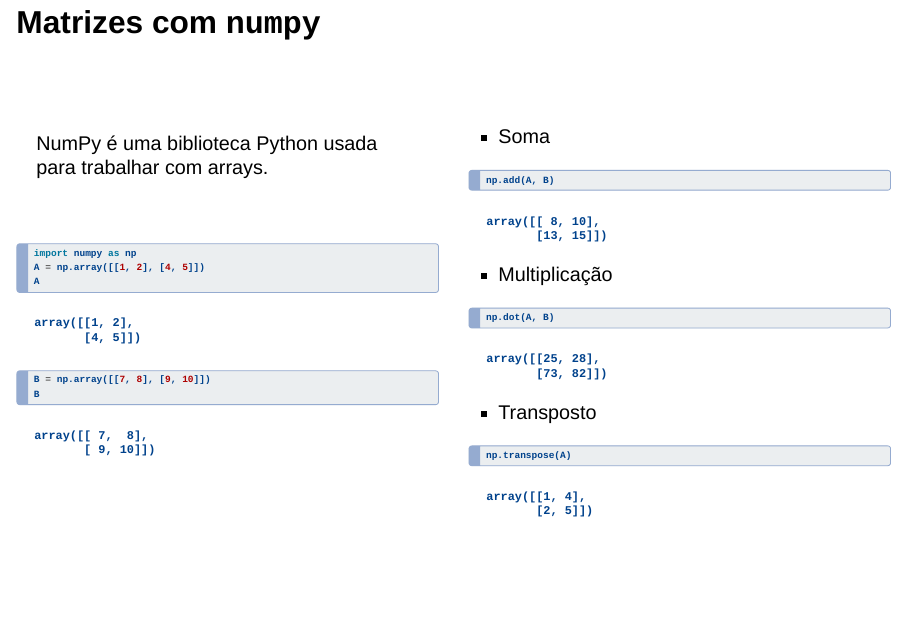
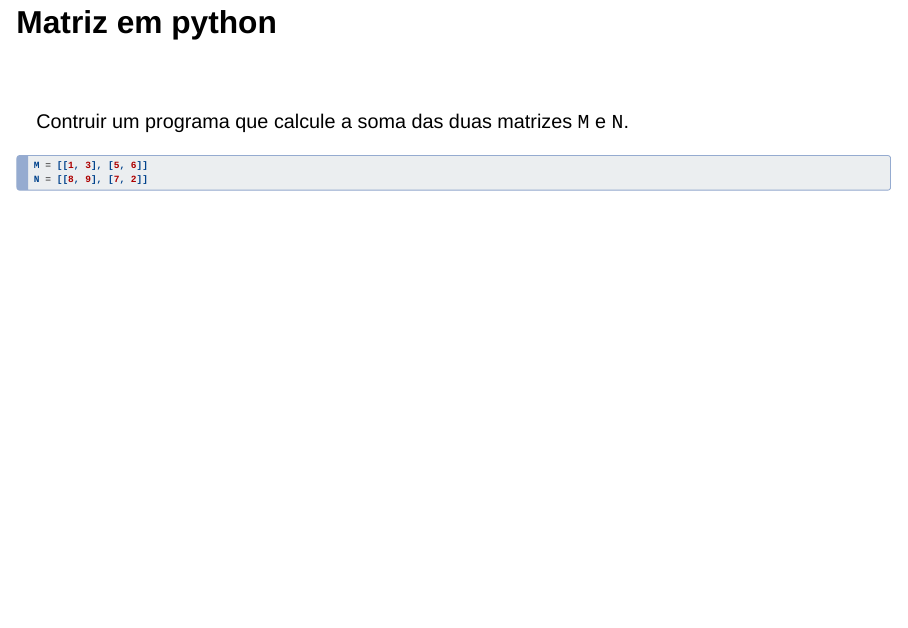
Before and after one commit to unasp-aulas/construir-algoritmos, a Quarto document (docs/index.qmd): page 59 of 70 before the commit and page 59 of 71 after it. Rendered offline with R 4.5, knitr and Pandoc in place of Quarto, with nearby package versions; drawn as Slidy slides in place of the format the file asks for; some code elsewhere in the file could not run offline.

Commit message:
feat: add exercise

````diff
--- a/docs/index.qmd
+++ b/docs/index.qmd
@@ -1057,6 +1057,17 @@ Acessando os valores de uma matrix
 matrix[2][3]
 ```
 
+## Matriz em python
+
+\
+
+Contruir um programa que calcule a soma das duas matrizes `M` e `N`.
+
+```{.python}
+M = [[1, 3], [5, 6]]
+N = [[8, 9], [7, 2]]
+```
+
 ## Matrizes com `numpy`
 
 \
````
Also changed, not shown: 7 other files.
